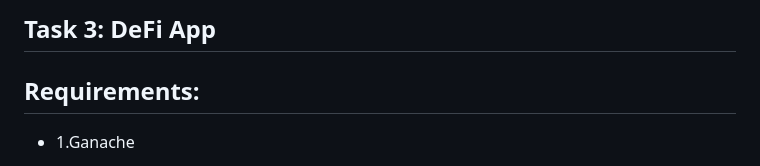
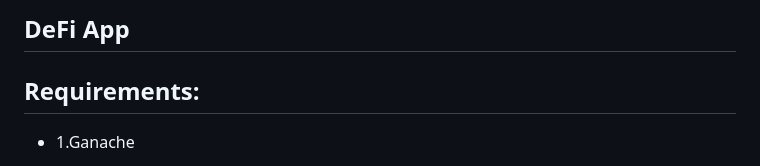
Before and after one commit to bhargavibayar02/codtech3, a Markdown page: README.md, the part around the change. GitHub-like rendering.

Commit message:
Change task title from 'Task 3: DeFi App' to 'DeFi App'
Updated the task title in the README.

```diff
--- a/README.md
+++ b/README.md
@@ -1,4 +1,4 @@
-## Task 3: DeFi App
+## DeFi App
 
 ## Requirements:
 - 1.Ganache
```
